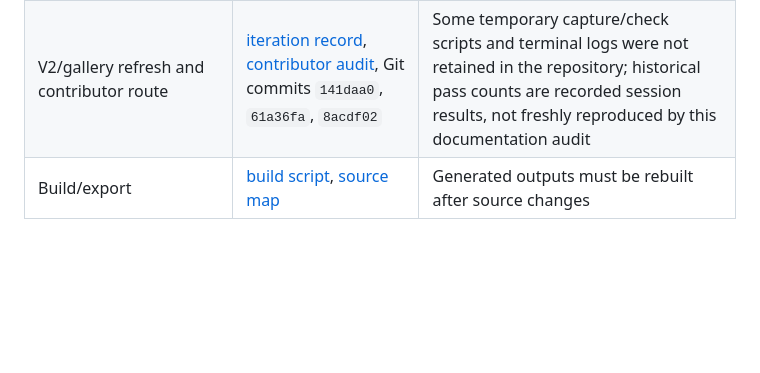
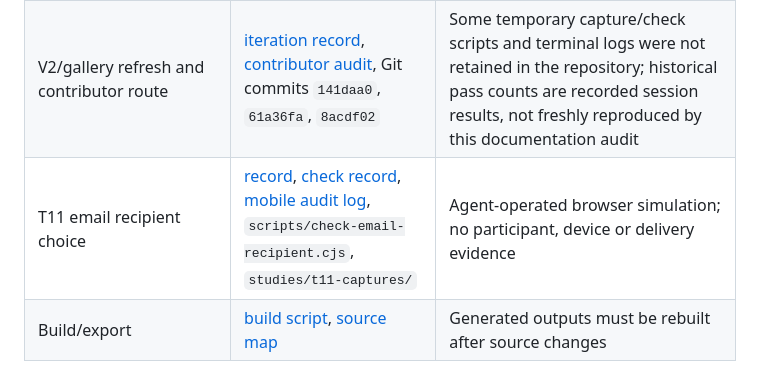
Before and after one commit to AustinWerner-KAI/future-mobile-design-simplex-chat, a Markdown page: docs/SOURCES.md, the part around the change. Rendered like a GitHub page; blank space fills up the shorter version.

Commit message:
T11: iteration record and source register entries
Co-Authored-By: Claude Opus 5.5 <noreply@anthropic.com>
Claude-Session: https://claude.ai/code/session_01MRst1vddDwoWTN7qkWg2N1

```diff
--- a/docs/SOURCES.md
+++ b/docs/SOURCES.md
@@ -46,6 +46,7 @@ Upstream repository citations were frozen to the two full commit IDs above on 4
 | Viewport geometry and spatial comparisons | [surface checks](../scripts/check-mobile-surface.cjs), [measurement script](../scripts/audit-mobile-space.cjs), [before](mobile-space-before.json), [after](mobile-space-after.json) | Historical scenario geometry, not participant performance; current content can change values |
 | Sampled semantic contrast | [colour check](../scripts/check-colour.cjs), [results](colour-contrast.json) | 100 sampled token pairs, not every rendered state |
 | V2/gallery refresh and contributor route | [iteration record](ITERATIONS.md), [contributor audit](CONTRIBUTOR_JOURNEY_AUDIT.md), Git commits `141daa0`, `61a36fa`, `8acdf02` | Some temporary capture/check scripts and terminal logs were not retained in the repository; historical pass counts are recorded session results, not freshly reproduced by this documentation audit |
+| T11 email recipient choice | [record](T11_EMAIL_HANDOFF.md), [check record](email-recipient-check.json), [mobile audit log](MOBILE_AUDIT_LOG.md), `scripts/check-email-recipient.cjs`, `studies/t11-captures/` | Agent-operated browser simulation; no participant, device or delivery evidence |
 | Build/export | [build script](../scripts/build-demo.mjs), [source map](CURRENT_UPLOADS.md) | Generated outputs must be rebuilt after source changes |
 
 The documentation audit checks copy, citations and paths. It does not claim to rerun every historical interaction test. Retained scripts expose the method; dated reports record the runs and their limits.
```
